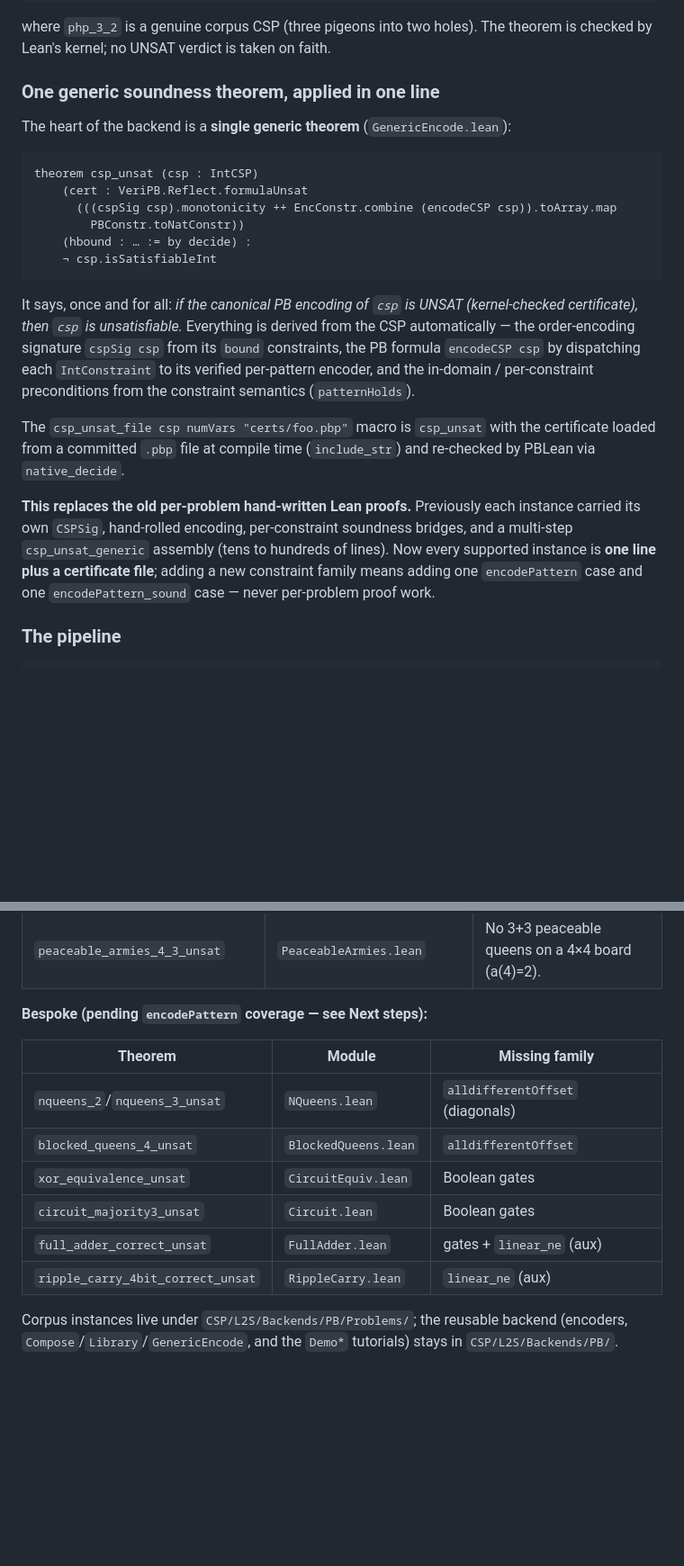
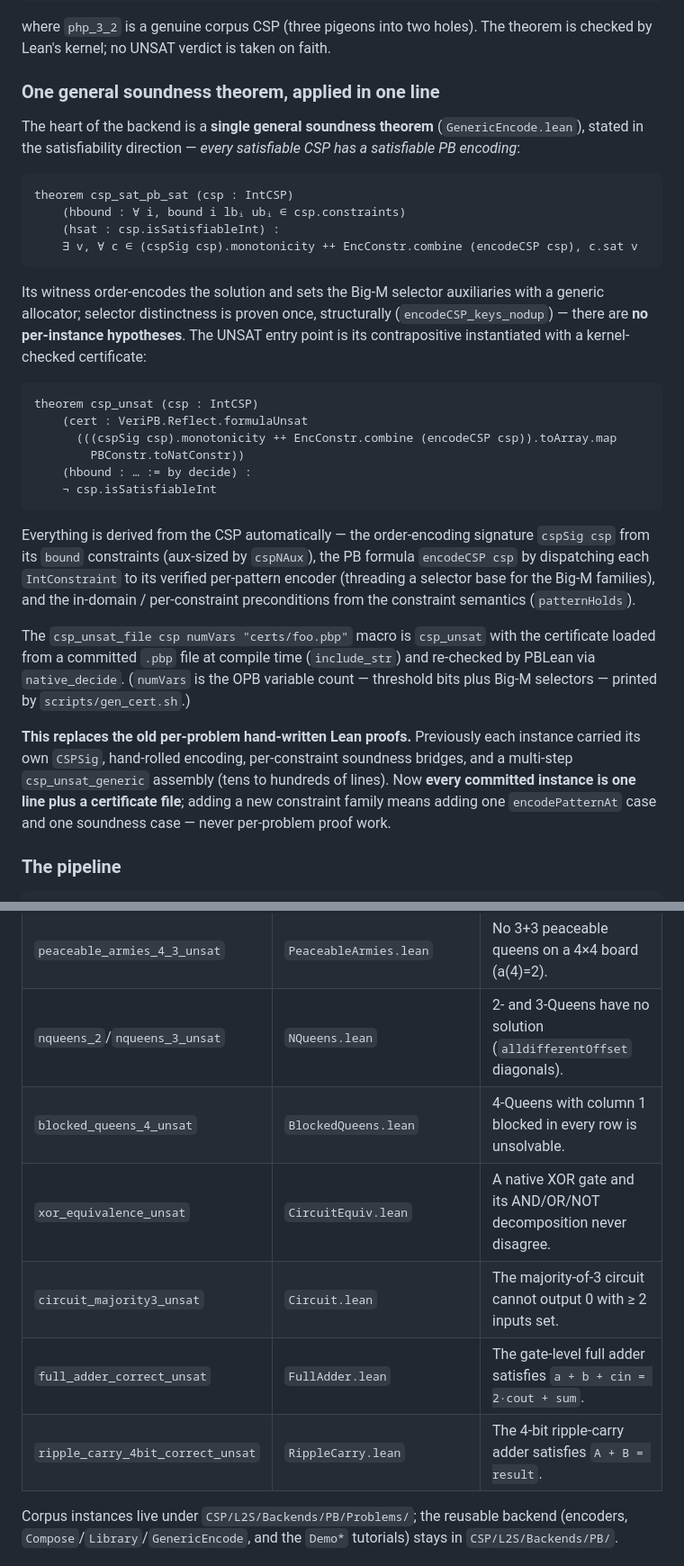
Before and after one commit to leansolving/leancsp, a Markdown page: README.md, 2 parts joined by grey strips. Shown at 90% size. GitHub-like rendering; blank space fills up the shorter version.

````diff
--- a/README.md
+++ b/README.md
@@ -20,9 +20,18 @@ theorem php_3_2_unsat : ¬ php_3_2.isSatisfiableInt :=
 
 where `php_3_2` is a genuine corpus CSP (three pigeons into two holes). The theorem is checked by Lean's kernel; no UNSAT verdict is taken on faith.
 
-### One generic soundness theorem, applied in one line
+### One general soundness theorem, applied in one line
 
-The heart of the backend is a **single generic theorem** (`GenericEncode.lean`):
+The heart of the backend is a **single general soundness theorem** (`GenericEncode.lean`), stated in the satisfiability direction — *every satisfiable CSP has a satisfiable PB encoding*:
+
+```lean
+theorem csp_sat_pb_sat (csp : IntCSP)
+    (hbound : ∀ i, bound i lbᵢ ubᵢ ∈ csp.constraints)
+    (hsat : csp.isSatisfiableInt) :
+    ∃ v, ∀ c ∈ (cspSig csp).monotonicity ++ EncConstr.combine (encodeCSP csp), c.sat v
+```
+
+Its witness order-encodes the solution and sets the Big-M selector auxiliaries with a generic allocator; selector distinctness is proven once, structurally (`encodeCSP_keys_nodup`) — there are **no per-instance hypotheses**. The UNSAT entry point is its contrapositive instantiated with a kernel-checked certificate:
 
 ```lean
 theorem csp_unsat (csp : IntCSP)
@@ -33,11 +42,11 @@ theorem csp_unsat (csp : IntCSP)
     ¬ csp.isSatisfiableInt
 ```
 
-It says, once and for all: *if the canonical PB encoding of `csp` is UNSAT (kernel-checked certificate), then `csp` is unsatisfiable.* Everything is derived from the CSP automatically — the order-encoding signature `cspSig csp` from its `bound` constraints, the PB formula `encodeCSP csp` by dispatching each `IntConstraint` to its verified per-pattern encoder, and the in-domain / per-constraint preconditions from the constraint semantics (`patternHolds`).
+Everything is derived from the CSP automatically — the order-encoding signature `cspSig csp` from its `bound` constraints (aux-sized by `cspNAux`), the PB formula `encodeCSP csp` by dispatching each `IntConstraint` to its verified per-pattern encoder (threading a selector base for the Big-M families), and the in-domain / per-constraint preconditions from the constraint semantics (`patternHolds`).
 
-The `csp_unsat_file csp numVars "certs/foo.pbp"` macro is `csp_unsat` with the certificate loaded from a committed `.pbp` file at compile time (`include_str`) and re-checked by PBLean via `native_decide`.
+The `csp_unsat_file csp numVars "certs/foo.pbp"` macro is `csp_unsat` with the certificate loaded from a committed `.pbp` file at compile time (`include_str`) and re-checked by PBLean via `native_decide`. (`numVars` is the OPB variable count — threshold bits plus Big-M selectors — printed by `scripts/gen_cert.sh`.)
 
-**This replaces the old per-problem hand-written Lean proofs.** Previously each instance carried its own `CSPSig`, hand-rolled encoding, per-constraint soundness bridges, and a multi-step `csp_unsat_generic` assembly (tens to hundreds of lines). Now every supported instance is **one line plus a certificate file**; adding a new constraint family means adding one `encodePattern` case and one `encodePattern_sound` case — never per-problem proof work.
+**This replaces the old per-problem hand-written Lean proofs.** Previously each instance carried its own `CSPSig`, hand-rolled encoding, per-constraint soundness bridges, and a multi-step `csp_unsat_generic` assembly (tens to hundreds of lines). Now **every committed instance is one line plus a certificate file**; adding a new constraint family means adding one `encodePatternAt` case and one soundness case — never per-problem proof work.
 
 ### The pipeline
 
@@ -141,17 +151,12 @@ Each row is a kernel-checked `¬ ....isSatisfiableInt` theorem for a CSP from (o
 | `magic_hexagon_2_unsat` | `MagicHexagon.lean` | No order-2 normal magic hexagon (forced line sum `28/3`). |
 | `mutilated_chessboard`/`_6_unsat` | `MutilatedChessboard*.lean` | A 4×4 / 6×6 board minus two same-colour corners has no domino tiling. |
 | `peaceable_armies_4_3_unsat` | `PeaceableArmies.lean` | No 3+3 peaceable queens on a 4×4 board (a(4)=2). |
-
-**Bespoke (pending `encodePattern` coverage — see Next steps):**
-
-| Theorem | Module | Missing family |
-|---------|--------|----------------|
-| `nqueens_2`/`nqueens_3_unsat` | `NQueens.lean` | `alldifferentOffset` (diagonals) |
-| `blocked_queens_4_unsat` | `BlockedQueens.lean` | `alldifferentOffset` |
-| `xor_equivalence_unsat` | `CircuitEquiv.lean` | Boolean gates |
-| `circuit_majority3_unsat` | `Circuit.lean` | Boolean gates |
-| `full_adder_correct_unsat` | `FullAdder.lean` | gates + `linear_ne` (aux) |
-| `ripple_carry_4bit_correct_unsat` | `RippleCarry.lean` | `linear_ne` (aux) |
+| `nqueens_2`/`nqueens_3_unsat` | `NQueens.lean` | 2- and 3-Queens have no solution (`alldifferentOffset` diagonals). |
+| `blocked_queens_4_unsat` | `BlockedQueens.lean` | 4-Queens with column 1 blocked in every row is unsolvable. |
+| `xor_equivalence_unsat` | `CircuitEquiv.lean` | A native XOR gate and its AND/OR/NOT decomposition never disagree. |
+| `circuit_majority3_unsat` | `Circuit.lean` | The majority-of-3 circuit cannot output 0 with ≥ 2 inputs set. |
+| `full_adder_correct_unsat` | `FullAdder.lean` | The gate-level full adder satisfies `a + b + cin = 2·cout + sum`. |
+| `ripple_carry_4bit_correct_unsat` | `RippleCarry.lean` | The 4-bit ripple-carry adder satisfies `A + B = result`. |
 
 Corpus instances live under `CSP/L2S/Backends/PB/Problems/`; the reusable backend (encoders, `Compose`/`Library`/`GenericEncode`, and the `Demo*` tutorials) stays in `CSP/L2S/Backends/PB/`.
 
````
Also changed, not shown: other parts of README.md (+12 -16 lines).
